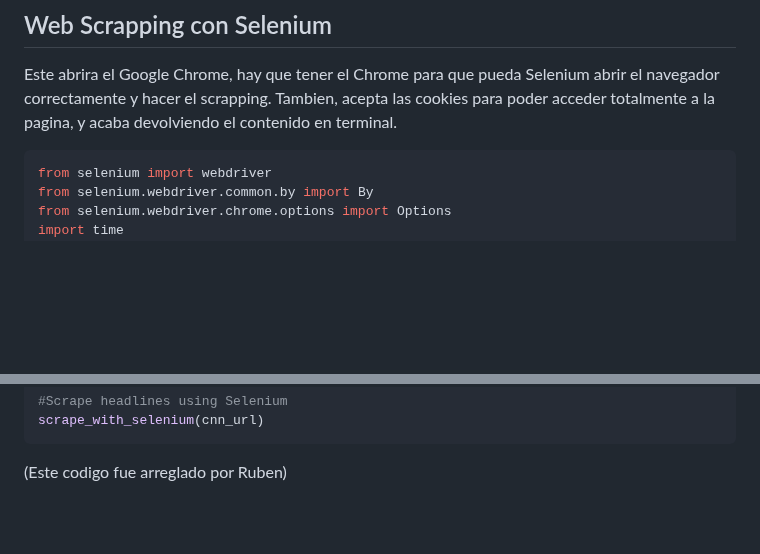
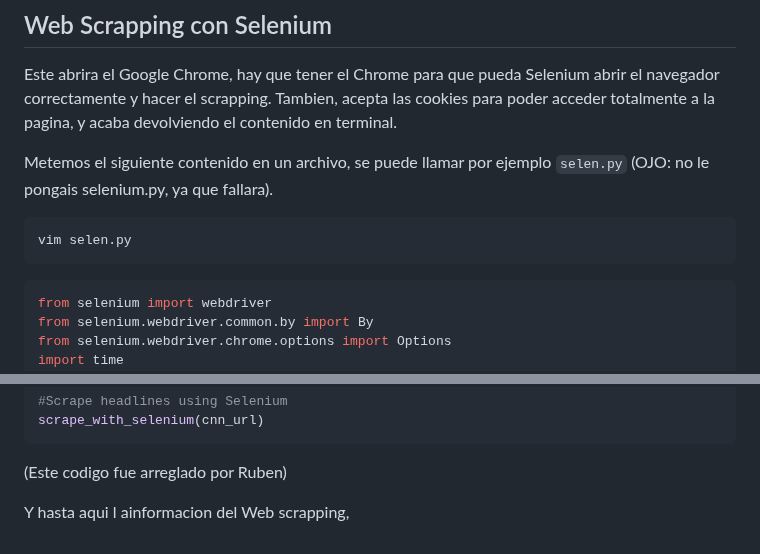
Before and after one commit to mgrl39/daw_m08, a Markdown page: PYTHON/2024_09_17/web_scrapping.md, 2 parts joined by grey strips. Drawn GitHub-style; blank space fills up the shorter version.

````diff
--- a/PYTHON/2024_09_17/web_scrapping.md
+++ b/PYTHON/2024_09_17/web_scrapping.md
@@ -83,6 +83,11 @@ BeautifulSoup es mas rapido que selenium. Lo malo de Beautiful Soup es que lo qu
 
 ## Web Scrapping con Selenium
 Este abrira el Google Chrome, hay que tener el Chrome para que pueda Selenium abrir el navegador correctamente y hacer el scrapping. Tambien, acepta las cookies para poder acceder totalmente a la pagina, y acaba devolviendo el contenido en terminal.
+
+Metemos el siguiente contenido en un archivo, se puede llamar por ejemplo `selen.py` (OJO: no le pongais selenium.py, ya que fallara).
+```shell
+vim selen.py
+```
 ```python3
 from selenium import webdriver
 from selenium.webdriver.common.by import By
@@ -128,3 +133,5 @@ def scrape_with_selenium(url):
 scrape_with_selenium(cnn_url)
 ```
 (Este codigo fue arreglado por Ruben)
+
+Y hasta aqui l ainformacion del Web scrapping,
````
